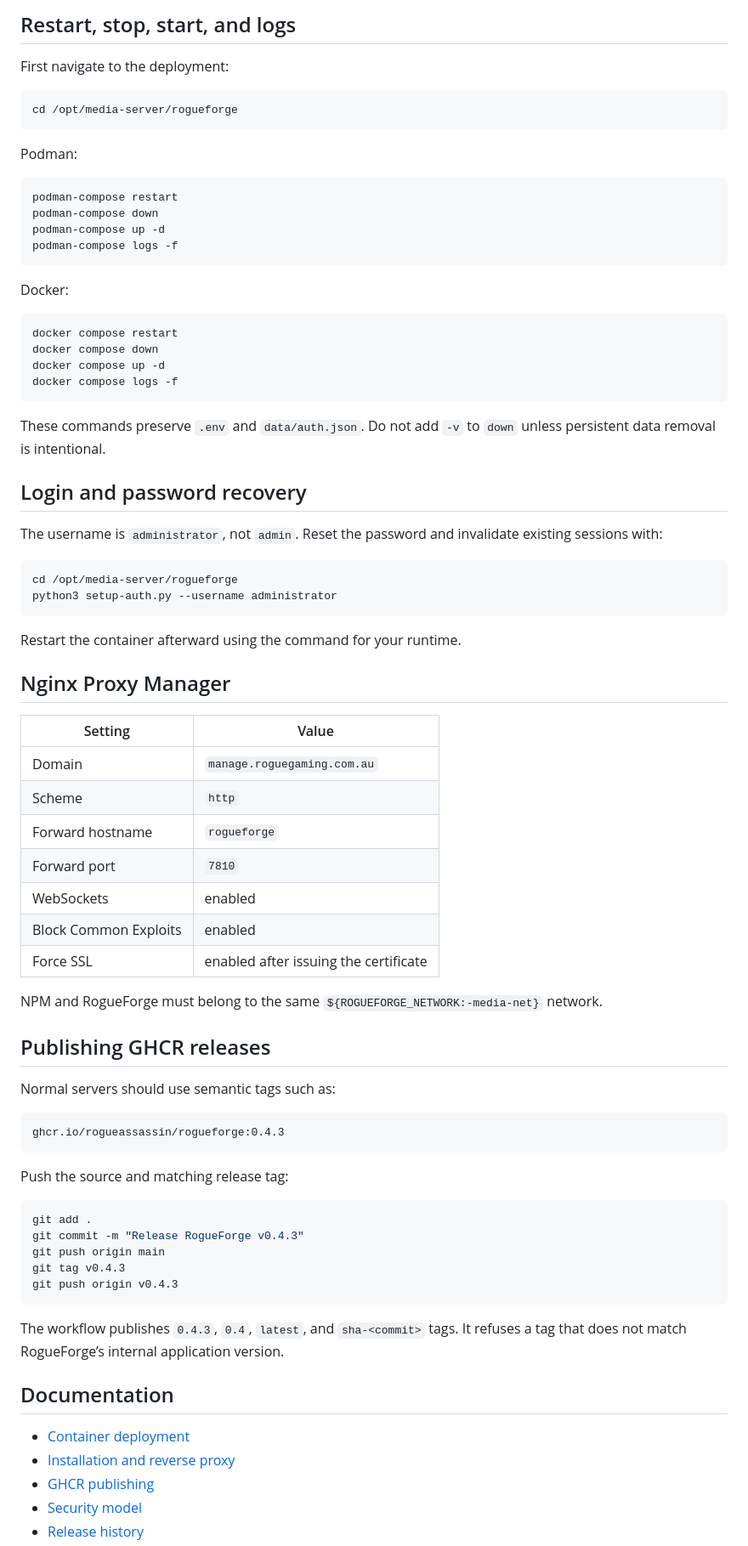
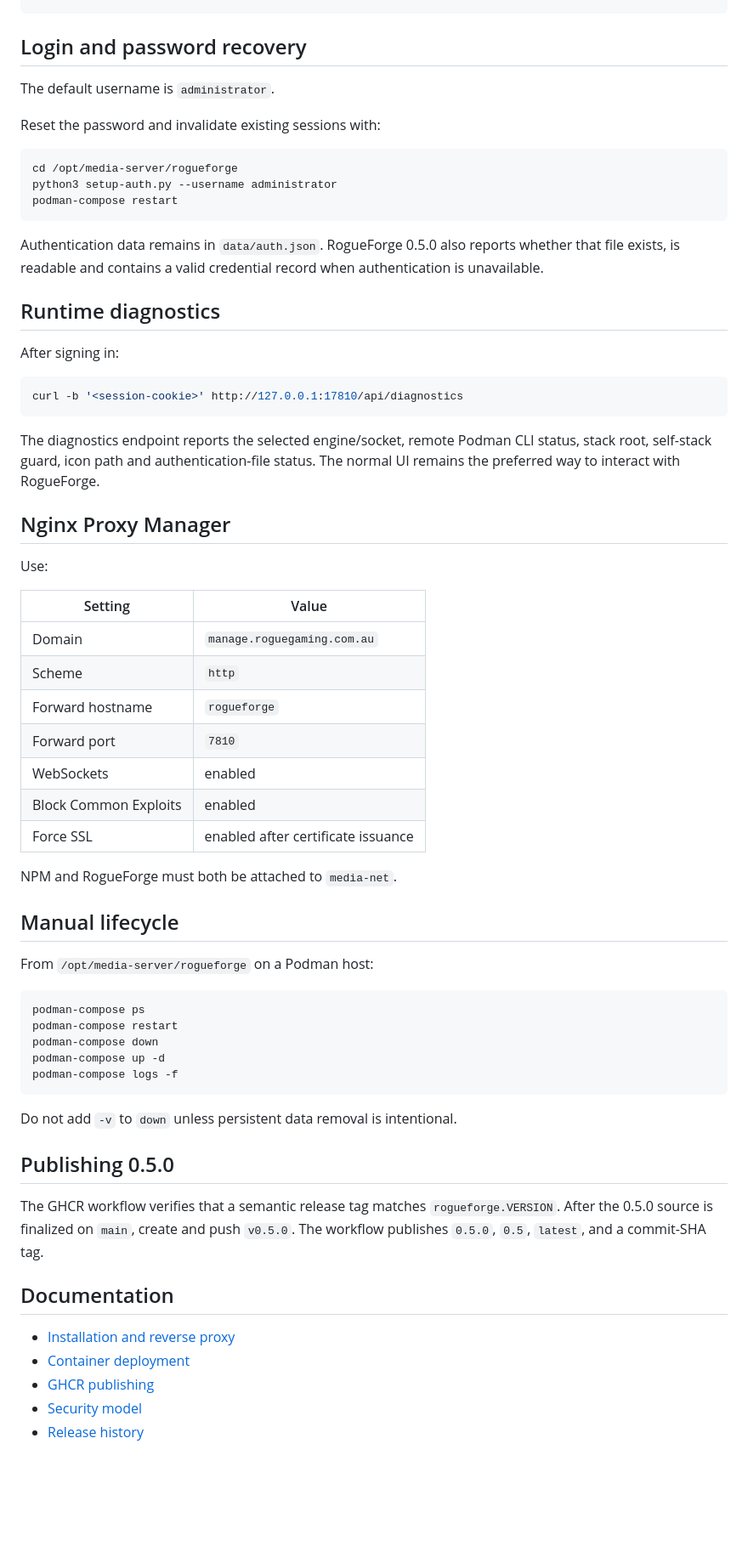
Before and after one commit to RogueAssassin/RogueForge, a Markdown page: README.md, the part around one of its changes. Shown at 85% size. Drawn GitHub-style; blank space fills up the shorter version.

````diff
--- a/README.md
+++ b/README.md
@@ -156,43 +119,30 @@ cd /opt/media-server/rogueforge
-## Restart, stop, start, and logs
-
-First navigate to the deployment:
-
-```bash
-cd /opt/media-server/rogueforge
-```
-
-Podman:
-
-```bash
-podman-compose restart
-podman-compose down
-podman-compose up -d
-podman-compose logs -f
-```
-
-Docker:
-
-```bash
-docker compose restart
-docker compose down
-docker compose up -d
-docker compose logs -f
-```
-
-These commands preserve `.env` and `data/auth.json`. Do not add `-v` to `down` unless persistent data removal is intentional.
-
 ## Login and password recovery
 
-The username is `administrator`, not `admin`. Reset the password and invalidate existing sessions with:
+The default username is `administrator`.
+
+Reset the password and invalidate existing sessions with:
 
 ```bash
 cd /opt/media-server/rogueforge
 python3 setup-auth.py --username administrator
+podman-compose restart
 ```
 
-Restart the container afterward using the command for your runtime.
+Authentication data remains in `data/auth.json`. RogueForge 0.5.0 also reports whether that file exists, is readable and contains a valid credential record when authentication is unavailable.
+
+## Runtime diagnostics
+
+After signing in:
+
+```bash
+curl -b '<session-cookie>' http://127.0.0.1:17810/api/diagnostics
+```
+
+The diagnostics endpoint reports the selected engine/socket, remote Podman CLI status, stack root, self-stack guard, icon path and authentication-file status. The normal UI remains the preferred way to interact with RogueForge.
 
 ## Nginx Proxy Manager
+
+Use:
 
 | Setting | Value |
 | --- | --- |
@@ -202,34 +152,32 @@ Restart the container afterward using the command for your runtime.
 | Forward port | `7810` |
 | WebSockets | enabled |
 | Block Common Exploits | enabled |
-| Force SSL | enabled after issuing the certificate |
+| Force SSL | enabled after certificate issuance |
 
-NPM and RogueForge must belong to the same `${ROGUEFORGE_NETWORK:-media-net}` network.
+NPM and RogueForge must both be attached to `media-net`.
 
-## Publishing GHCR releases
+## Manual lifecycle
 
-Normal servers should use semantic tags such as:
+From `/opt/media-server/rogueforge` on a Podman host:
 
-```text
-ghcr.io/rogueassassin/rogueforge:0.4.3
+```bash
+podman-compose ps
+podman-compose restart
+podman-compose down
+podman-compose up -d
+podman-compose logs -f
 ```
 
-Push the source and matching release tag:
+Do not add `-v` to `down` unless persistent data removal is intentional.
 
-```bash
-git add .
-git commit -m "Release RogueForge v0.4.3"
-git push origin main
-git tag v0.4.3
-git push origin v0.4.3
-```
+## Publishing 0.5.0
 
-The workflow publishes `0.4.3`, `0.4`, `latest`, and `sha-<commit>` tags. It refuses a tag that does not match RogueForge’s internal application version.
+The GHCR workflow verifies that a semantic release tag matches `rogueforge.VERSION`. After the 0.5.0 source is finalized on `main`, create and push `v0.5.0`. The workflow publishes `0.5.0`, `0.5`, `latest`, and a commit-SHA tag.
 
 ## Documentation
 
+- [Installation and reverse proxy](docs/INSTALL.md)
 - [Container deployment](docs/CONTAINER_DEPLOYMENT.md)
-- [Installation and reverse proxy](docs/INSTALL.md)
 - [GHCR publishing](docs/GHCR.md)
 - [Security model](SECURITY.md)
 - [Release history](CHANGELOG.md)
````
Also changed, not shown: other parts of README.md (+79 -116 lines).
